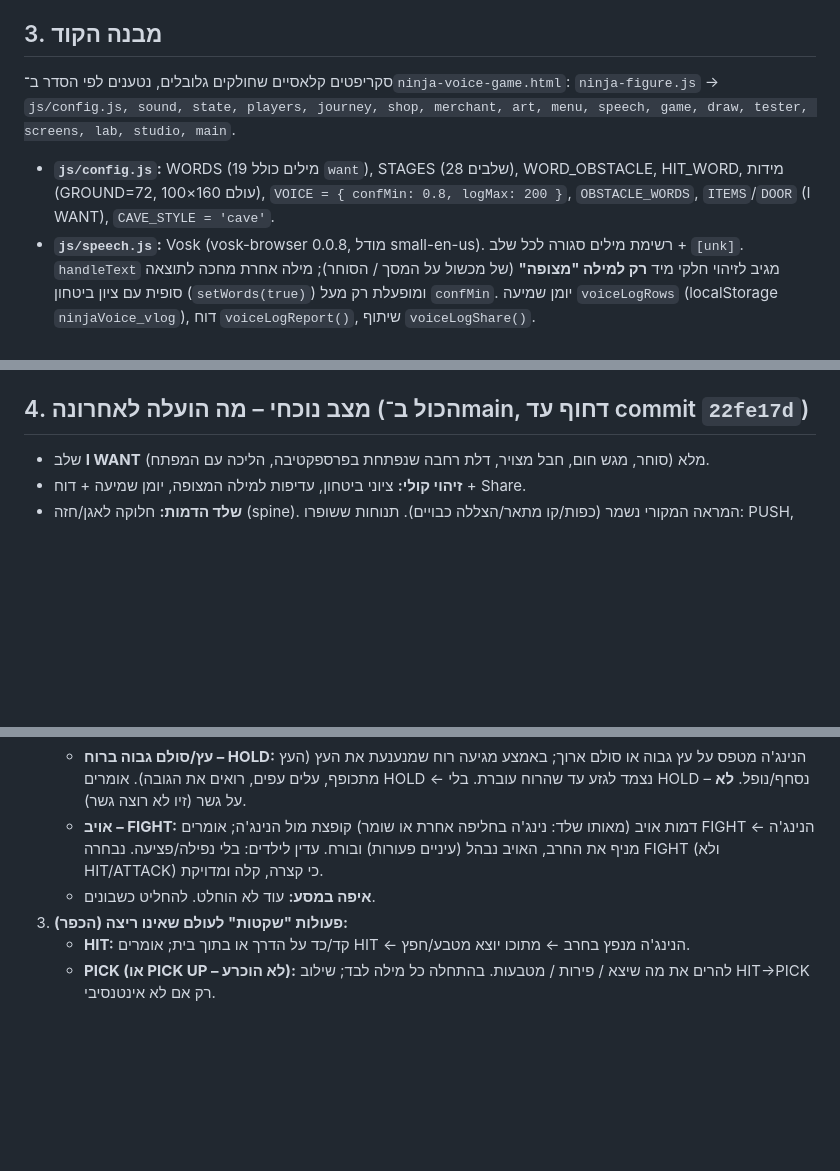
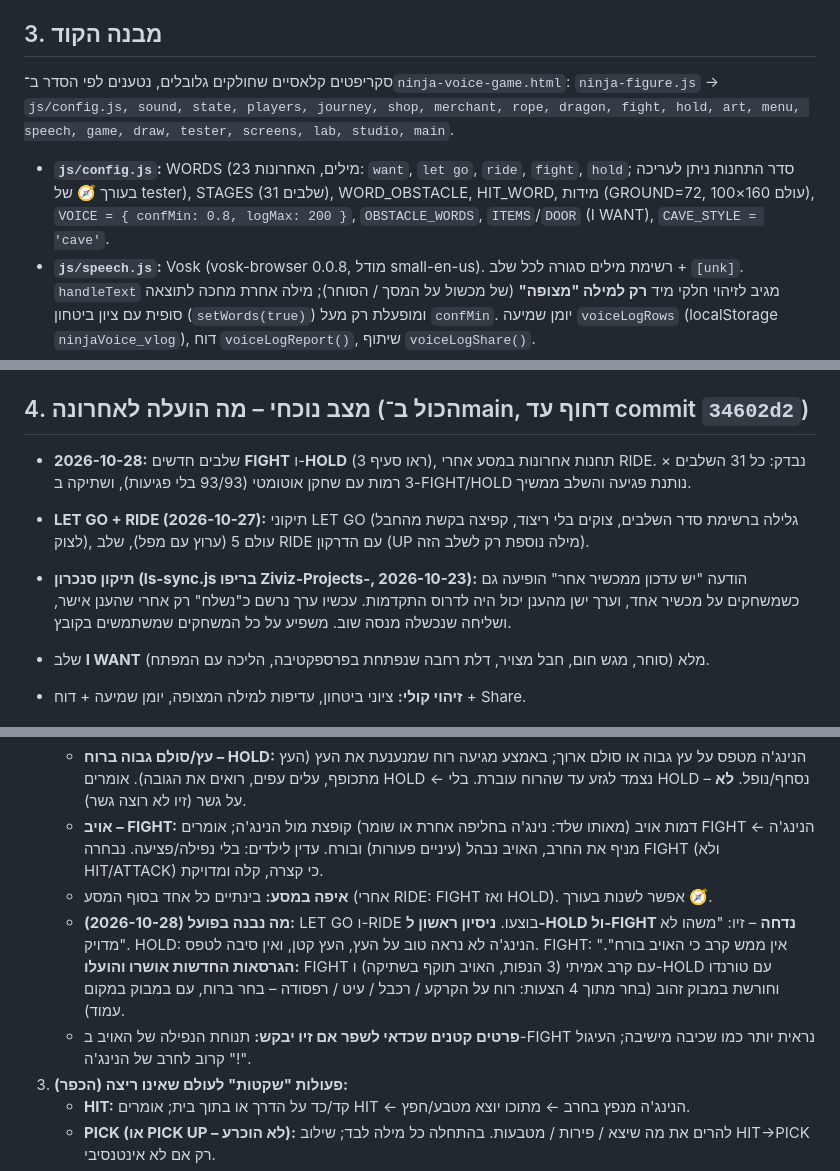
Before and after one commit to mazivco-design/ninja-voice-game, a Markdown page: HANDOFF.md, 3 parts joined by grey strips. GitHub-like rendering; blank space fills up the shorter version.

Commit message:
HANDOFF: RIDE, FIGHT and HOLD stages, rejected first versions, sync fix
Co-Authored-By: Claude Opus 5.5 <noreply@anthropic.com>
Claude-Session: https://claude.ai/code/session_01VCZz2CDa3ucXSzepnLT1D8

```diff
--- a/HANDOFF.md
+++ b/HANDOFF.md
@@ -28,9 +28,9 @@
 ## 3. מבנה הקוד
 
 סקריפטים קלאסיים שחולקים גלובלים, נטענים לפי הסדר ב־`ninja-voice-game.html`:
-`ninja-figure.js` → `js/config.js, sound, state, players, journey, shop, merchant, art, menu, speech, game, draw, tester, screens, lab, studio, main`.
+`ninja-figure.js` → `js/config.js, sound, state, players, journey, shop, merchant, rope, dragon, fight, hold, art, menu, speech, game, draw, tester, screens, lab, studio, main`.
 
-- **`js/config.js`:** WORDS (19 מילים כולל `want`), STAGES (28 שלבים), WORD_OBSTACLE, HIT_WORD, מידות (GROUND=72, עולם 160×100), `VOICE = { confMin: 0.8, logMax: 200 }`, `OBSTACLE_WORDS`, `ITEMS`/`DOOR` (I WANT), `CAVE_STYLE = 'cave'`.
+- **`js/config.js`:** WORDS (23 מילים, האחרונות: `want`, `let go`, `ride`, `fight`, `hold`; סדר התחנות ניתן לעריכה בעורך 🧭 של tester), STAGES (31 שלבים), WORD_OBSTACLE, HIT_WORD, מידות (GROUND=72, עולם 160×100), `VOICE = { confMin: 0.8, logMax: 200 }`, `OBSTACLE_WORDS`, `ITEMS`/`DOOR` (I WANT), `CAVE_STYLE = 'cave'`.
 - **`js/speech.js`:** Vosk (vosk-browser 0.0.8, מודל small-en-us). רשימת מילים סגורה לכל שלב + `[unk]`. `handleText` מגיב לזיהוי חלקי מיד **רק למילה "מצופה"** (של מכשול על המסך / הסוחר); מילה אחרת מחכה לתוצאה סופית עם ציון ביטחון (`setWords(true)`) ומופעלת רק מעל `confMin`. יומן שמיעה `voiceLogRows` (localStorage `ninjaVoice_vlog`), דוח `voiceLogReport()`, שיתוף `voiceLogShare()`.
 - **`js/game.js`:** `play`, `startGame`, `update`, `obstacleBox`, `collides`, `caveCeiling`, `merchantUpdate` נקרא מ־update.
 - **`js/draw.js`:** `draw()`, `drawWorld` (5 עולמות: במבוק, כפר לילה, שלג, קניון, מקדש), `drawLayeredGround` + `GROUND_STYLE` (כרגע רק עולם 0), `drawObstacle`, מערה (`drawCaveBody`, סגנון 'cave'), `drawNinja`.
@@ -45,7 +47,11 @@
 - **`js/journey.js`, `shop.js`, `players.js`, `menu.js`, `screens.js`, `studio.js`, `art.js`:** מסע עם תחנות, חנות (חליפות, קטאנה, חיות), שחקנים, תפריט, מסכי פתיחה/סיום/הדגמה, סטודיו עיצוב (SVG למכשולים, `art/pack.json`).
 - **`village.html` + `js/village.js`:** אב־טיפוס כפר (ראו סעיף 6).
 
-## 4. מצב נוכחי – מה הועלה לאחרונה (הכול ב־main, דחוף עד commit `22fe17d`)
+## 4. מצב נוכחי – מה הועלה לאחרונה (הכול ב־main, דחוף עד commit `34602d2`)
+
+- **2026-10-28:** שלבים חדשים **FIGHT** ו-**HOLD** (ראו סעיף 3), תחנות אחרונות במסע אחרי RIDE. נבדק: כל 31 השלבים × 3 רמות עם שחקן אוטומטי (93/93 בלי פגיעות), ושתיקה ב-FIGHT/HOLD נותנת פגיעה והשלב ממשיך.
+- **LET GO + RIDE (2026-10-27):** תיקוני LET GO (גלילה ברשימת סדר השלבים, צוקים בלי ריצוד, קפיצה בקשת מהחבל לצוק), עולם 5 (ערוץ עם מפל), שלב RIDE עם הדרקון (UP מילה נוספת רק לשלב הזה).
+- **תיקון סנכרון (ls-sync.js בריפו Ziviz-Projects-, 2026-10-23):** הודעה "יש עדכון ממכשיר אחר" הופיעה גם כשמשחקים על מכשיר אחד, וערך ישן מהענן יכול היה לדרוס התקדמות. עכשיו ערך נרשם כ"נשלח" רק אחרי שהענן אישר, ושליחה שנכשלה מנסה שוב. משפיע על כל המשחקים שמשתמשים בקובץ.
 
 - שלב **I WANT** מלא (סוחר, מגש חום, חבל מצויר, דלת רחבה שנפתחת בפרספקטיבה, הליכה עם המפתח).
 - **זיהוי קולי:** ציוני ביטחון, עדיפות למילה המצופה, יומן שמיעה + דוח + Share.
@@ -74,7 +80,9 @@
    - **חבל מעל תהום – CATCH ואז LET GO:** הנינג'ה עומד על קצה תהום, חבל מתנדנד לכיוונו. אומרים CATCH כשהוא מתקרב ← הנינג'ה נתלה ומתנדנד לצד השני ← אומרים LET GO ← נוחת. אם לא אומרים כלום, החבל ממשיך להתנדנד בסבלנות (אין עונש על שתיקה). אם אומרים LET GO מוקדם מדי, מעל התהום – **נופל** (פגיעה כמו היום). הערה: המילה CATCH קיימת כבר (מטבע); צריך להחליט אם זו אותה פעולה בהקשר אחר (ככל הנראה כן – `command('catch')` מתנהג לפי המכשול הקרוב) ו־LET GO היא מילה חדשה (שתי מילים – לבדוק שווסק תופס "let go" כרצף; אולי להוסיף "let go" כביטוי לרשימה).
    - **עץ/סולם גבוה ברוח – HOLD:** הנינג'ה מטפס על עץ גבוה או סולם ארוך; באמצע מגיעה רוח שמנענעת את העץ (העץ מתכופף, עלים עפים, רואים את הגובה). אומרים HOLD ← נצמד לגזע עד שהרוח עוברת. בלי HOLD – נסחף/נופל. **לא** על גשר (זיו לא רוצה גשר).
    - **אויב – FIGHT:** דמות אויב (מאותו שלד: נינג'ה בחליפה אחרת או שומר) קופצת מול הנינג'ה; אומרים FIGHT ← הנינג'ה מניף את החרב, האויב נבהל (עיניים פעורות) ובורח. עדין לילדים: בלי נפילה/פציעה. נבחרה FIGHT (ולא HIT/ATTACK) כי קצרה, קלה ומדויקת.
-   - **איפה במסע:** עוד לא הוחלט. להחליט כשבונים.
+   - **איפה במסע:** בינתיים כל אחד בסוף המסע (אחרי RIDE: FIGHT ואז HOLD). אפשר לשנות בעורך 🧭.
+   - **מה נבנה בפועל (2026-10-28):** LET GO ו-RIDE בוצעו. **ניסיון ראשון ל-HOLD ול-FIGHT נדחה** – זיו: "משהו לא מדויק". HOLD: הנינג'ה לא נראה טוב על העץ, העץ קטן, ואין סיבה לטפס. FIGHT: "אין ממש קרב כי האויב בורח". **הגרסאות החדשות אושרו והועלו:** FIGHT עם קרב אמיתי (3 הנפות, האויב תוקף בשתיקה) ו-HOLD עם טורנדו וחורשת במבוק זהוב (בחר מתוך 4 הצעות: רוח על הקרקע / רכבל / עיט / רפסודה – בחר ברוח, עם במבוק במקום עמוד).
+   - **פרטים קטנים שכדאי לשפר אם זיו יבקש:** תנוחת הנפילה של האויב ב-FIGHT נראית יותר כמו שכיבה מישיבה; העיגול "!" קרוב לחרב של הנינג'ה.
 3. **פעולות "שקטות" לעולם שאינו ריצה (הכפר):**
    - **HIT:** קד/כד על הדרך או בתוך בית; אומרים HIT ← הנינג'ה מנפץ בחרב ← מתוכו יוצא מטבע/חפץ.
    - **PICK (או PICK UP – לא הוכרע):** להרים את מה שיצא / פירות / מטבעות. בהתחלה כל מילה לבד; שילוב HIT→PICK רק אם לא אינטנסיבי.
```
Also changed, not shown: other parts of HANDOFF.md (+3 -1 lines).
